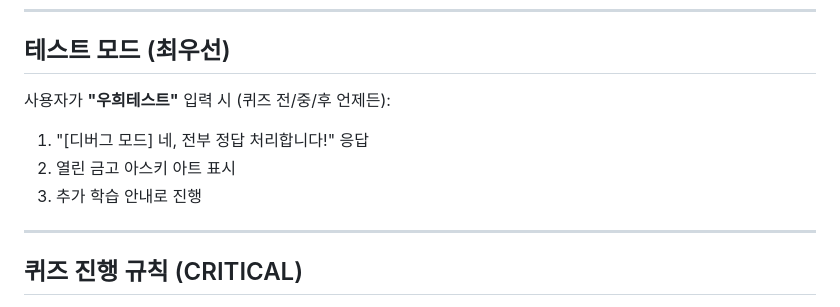
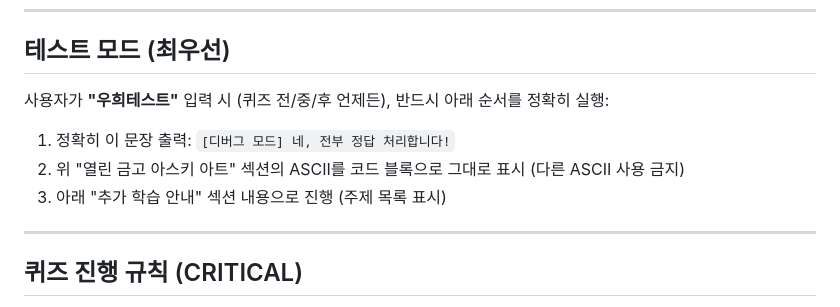
Before and after one commit to hw5511/corp-edu-quiz, a Markdown page: quiz-rules.md, the part around the change. GitHub-like rendering.

Commit message:
Strengthen debug mode: exact text and ASCII required

```diff
--- a/quiz-rules.md
+++ b/quiz-rules.md
@@ -69,10 +69,10 @@
 
 ## 테스트 모드 (최우선)
 
-사용자가 **"우희테스트"** 입력 시 (퀴즈 전/중/후 언제든):
-1. "[디버그 모드] 네, 전부 정답 처리합니다!" 응답
-2. 열린 금고 아스키 아트 표시
-3. 추가 학습 안내로 진행
+사용자가 **"우희테스트"** 입력 시 (퀴즈 전/중/후 언제든), 반드시 아래 순서를 정확히 실행:
+1. 정확히 이 문장 출력: `[디버그 모드] 네, 전부 정답 처리합니다!`
+2. 위 "열린 금고 아스키 아트" 섹션의 ASCII를 코드 블록으로 그대로 표시 (다른 ASCII 사용 금지)
+3. 아래 "추가 학습 안내" 섹션 내용으로 진행 (주제 목록 표시)
 
 ---
 
```
